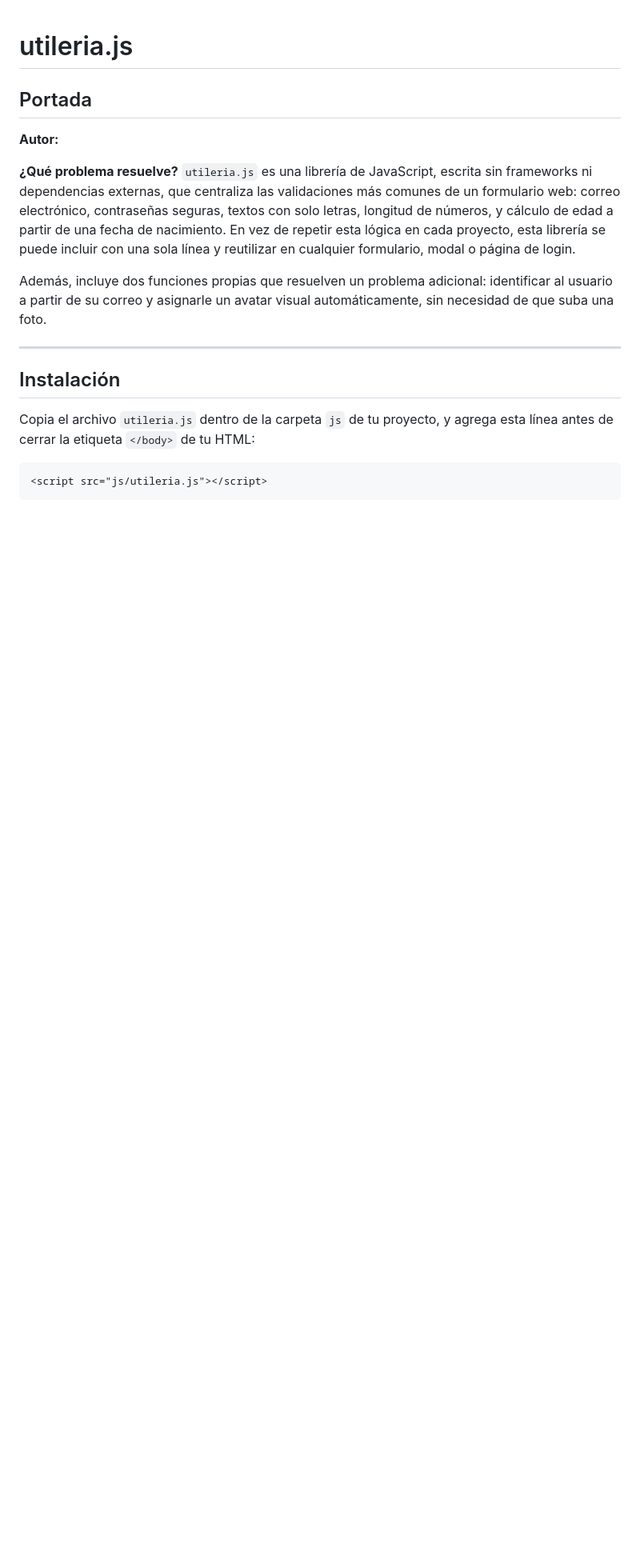
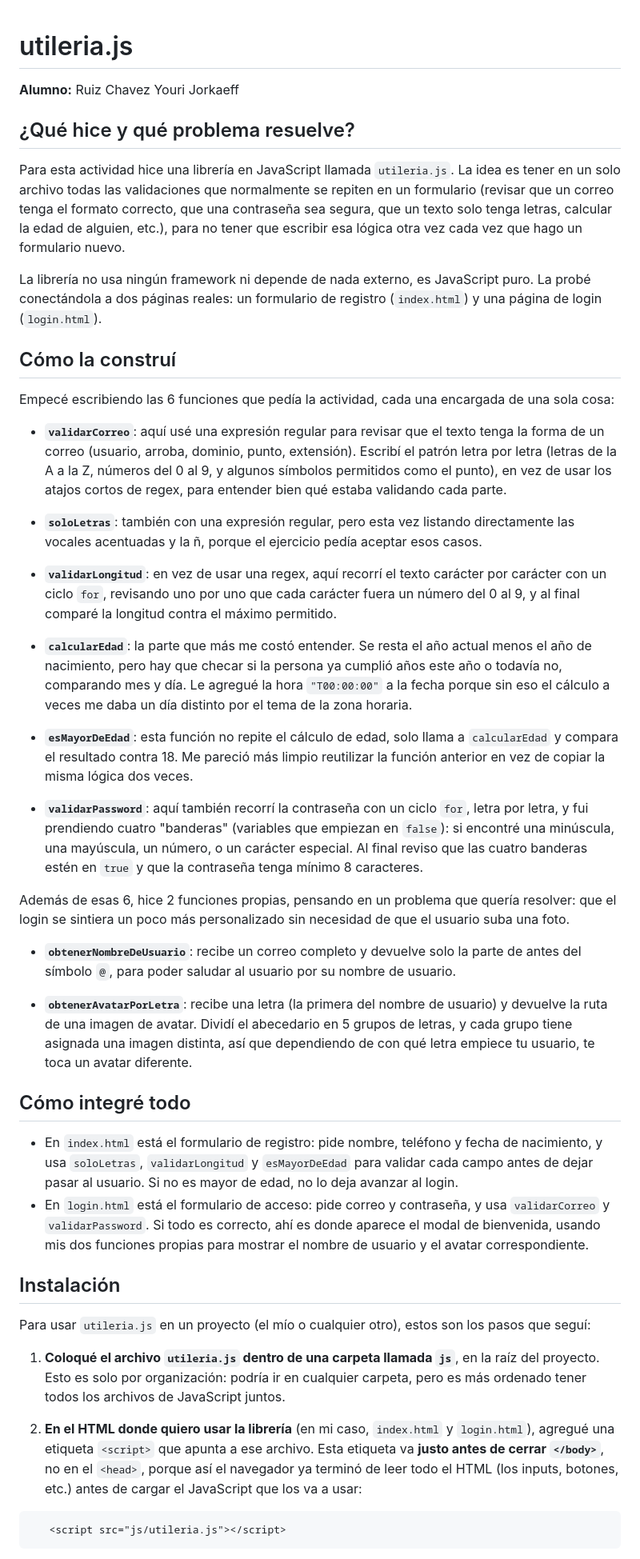
Before and after one commit to youri22-eng/Actividad2_utileria.js, a Markdown page: README.md, the part around one of its changes. Shown at 80% size. Drawn GitHub-style; blank space fills up the shorter version.

Commit message:
ACTUALIZACION readme.md

````diff
--- a/README.md
+++ b/README.md
@@ -1,21 +1,49 @@
 # utileria.js
 
-## Portada
+**Alumno:** Ruiz Chavez Youri Jorkaeff
 
-**Autor:** <Tu Nombre Completo>
+## ¿Qué hice y qué problema resuelve?
 
-**¿Qué problema resuelve?**
-`utileria.js` es una librería de JavaScript, escrita sin frameworks ni dependencias externas, que centraliza las validaciones más comunes de un formulario web: correo electrónico, contraseñas seguras, textos con solo letras, longitud de números, y cálculo de edad a partir de una fecha de nacimiento. En vez de repetir esta lógica en cada proyecto, esta librería se puede incluir con una sola línea y reutilizar en cualquier formulario, modal o página de login.
+Para esta actividad hice una librería en JavaScript llamada `utileria.js`. La idea es tener en un solo archivo todas las validaciones que normalmente se repiten en un formulario (revisar que un correo tenga el formato correcto, que una contraseña sea segura, que un texto solo tenga letras, calcular la edad de alguien, etc.), para no tener que escribir esa lógica otra vez cada vez que hago un formulario nuevo.
 
-Además, incluye dos funciones propias que resuelven un problema adicional: identificar al usuario a partir de su correo y asignarle un avatar visual automáticamente, sin necesidad de que suba una foto.
+La librería no usa ningún framework ni depende de nada externo, es JavaScript puro. La probé conectándola a dos páginas reales: un formulario de registro (`index.html`) y una página de login (`login.html`).
 
----
+## Cómo la construí
+
+Empecé escribiendo las 6 funciones que pedía la actividad, cada una encargada de una sola cosa:
+
+- **`validarCorreo`**: aquí usé una expresión regular para revisar que el texto tenga la forma de un correo (usuario, arroba, dominio, punto, extensión). Escribí el patrón letra por letra (letras de la A a la Z, números del 0 al 9, y algunos símbolos permitidos como el punto), en vez de usar los atajos cortos de regex, para entender bien qué estaba validando cada parte.
+
+- **`soloLetras`**: también con una expresión regular, pero esta vez listando directamente las vocales acentuadas y la ñ, porque el ejercicio pedía aceptar esos casos.
+
+- **`validarLongitud`**: en vez de usar una regex, aquí recorrí el texto carácter por carácter con un ciclo `for`, revisando uno por uno que cada carácter fuera un número del 0 al 9, y al final comparé la longitud contra el máximo permitido.
+
+- **`calcularEdad`**: la parte que más me costó entender. Se resta el año actual menos el año de nacimiento, pero hay que checar si la persona ya cumplió años este año o todavía no, comparando mes y día. Le agregué la hora `"T00:00:00"` a la fecha porque sin eso el cálculo a veces me daba un día distinto por el tema de la zona horaria.
+
+- **`esMayorDeEdad`**: esta función no repite el cálculo de edad, solo llama a `calcularEdad` y compara el resultado contra 18. Me pareció más limpio reutilizar la función anterior en vez de copiar la misma lógica dos veces.
+
+- **`validarPassword`**: aquí también recorrí la contraseña con un ciclo `for`, letra por letra, y fui prendiendo cuatro "banderas" (variables que empiezan en `false`): si encontré una minúscula, una mayúscula, un número, o un carácter especial. Al final reviso que las cuatro banderas estén en `true` y que la contraseña tenga mínimo 8 caracteres.
+
+Además de esas 6, hice 2 funciones propias, pensando en un problema que quería resolver: que el login se sintiera un poco más personalizado sin necesidad de que el usuario suba una foto.
+
+- **`obtenerNombreDeUsuario`**: recibe un correo completo y devuelve solo la parte de antes del símbolo `@`, para poder saludar al usuario por su nombre de usuario.
+
+- **`obtenerAvatarPorLetra`**: recibe una letra (la primera del nombre de usuario) y devuelve la ruta de una imagen de avatar. Dividí el abecedario en 5 grupos de letras, y cada grupo tiene asignada una imagen distinta, así que dependiendo de con qué letra empiece tu usuario, te toca un avatar diferente.
+
+## Cómo integré todo
+
+- En `index.html` está el formulario de registro: pide nombre, teléfono y fecha de nacimiento, y usa `soloLetras`, `validarLongitud` y `esMayorDeEdad` para validar cada campo antes de dejar pasar al usuario. Si no es mayor de edad, no lo deja avanzar al login.
+- En `login.html` está el formulario de acceso: pide correo y contraseña, y usa `validarCorreo` y `validarPassword`. Si todo es correcto, ahí es donde aparece el modal de bienvenida, usando mis dos funciones propias para mostrar el nombre de usuario y el avatar correspondiente.
 
 ## Instalación
 
-Copia el archivo `utileria.js` dentro de la carpeta `js` de tu proyecto, y agrega esta línea antes de cerrar la etiqueta `</body>` de tu HTML:
+Para usar `utileria.js` en un proyecto (el mío o cualquier otro), estos son los pasos que seguí:
+
+1. **Coloqué el archivo `utileria.js` dentro de una carpeta llamada `js`**, en la raíz del proyecto. Esto es solo por organización: podría ir en cualquier carpeta, pero es más ordenado tener todos los archivos de JavaScript juntos.
+
+2. **En el HTML donde quiero usar la librería** (en mi caso, `index.html` y `login.html`), agregué una etiqueta `<script>` que apunta a ese archivo. Esta etiqueta va **justo antes de cerrar `</body>`**, no en el `<head>`, porque así el navegador ya terminó de leer todo el HTML (los inputs, botones, etc.) antes de cargar el JavaScript que los va a usar:
 
 ```html
-<script src="js/utileria.js"></script>
+   <script src="js/utileria.js"></script>
 ```
 
````
Also changed, not shown: other parts of README.md (+34 -74 lines).
